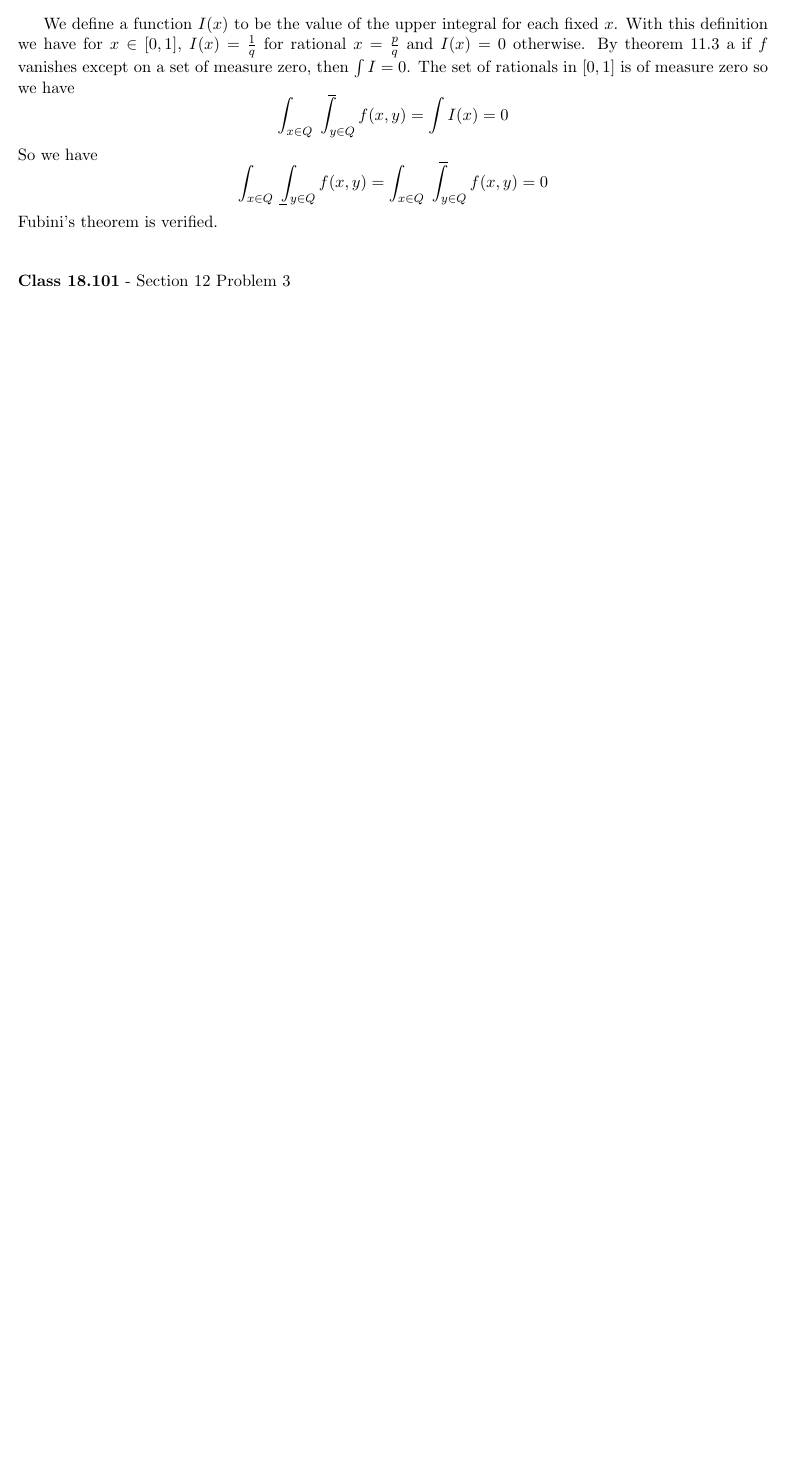
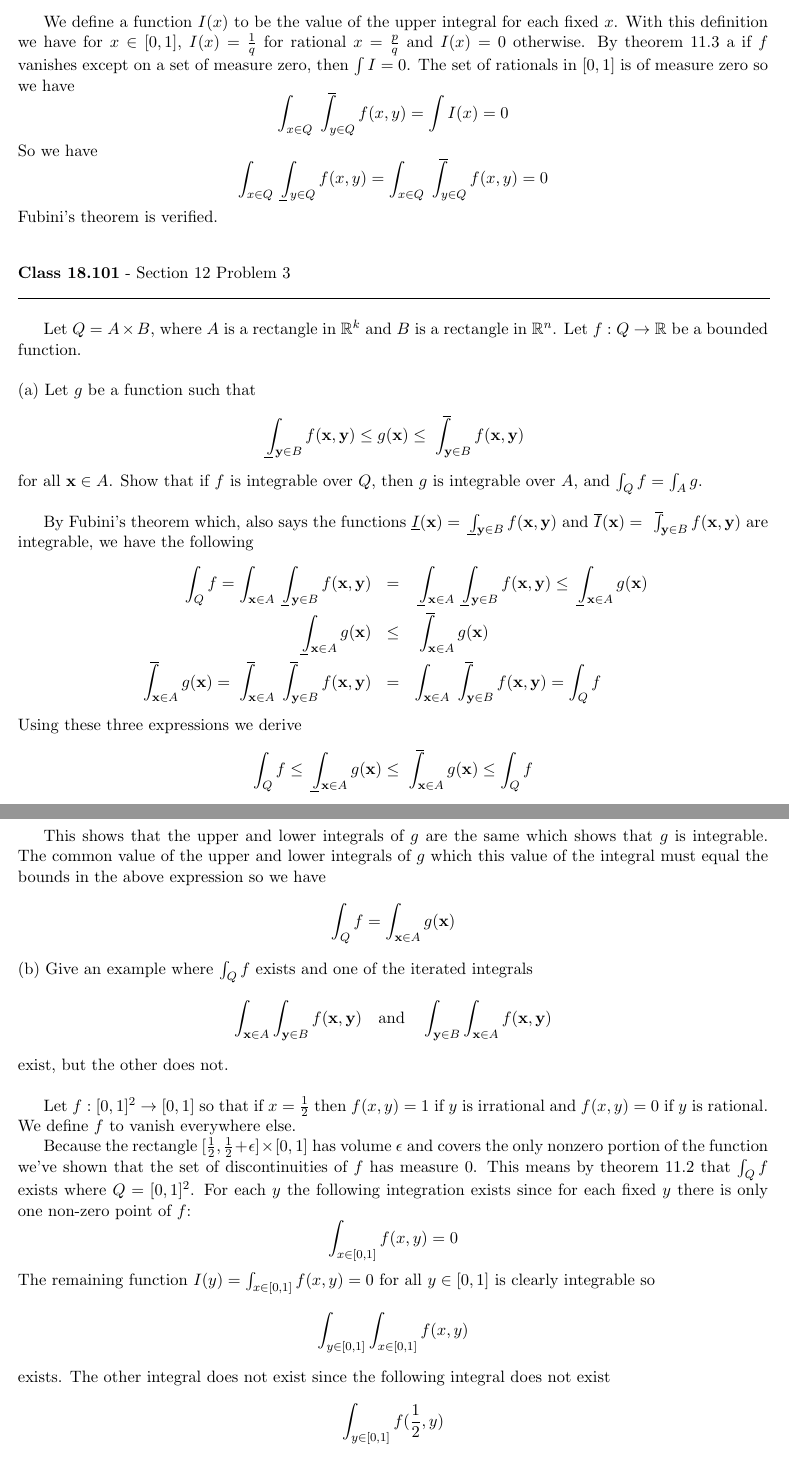
Before and after one commit to documentHouse/Real-Analysis-II-Daily-Assignments, a LaTeX problem sheet (DailyAssignment9/DailyAssignment9.tex): part of page 2 of 2 before the commit and two parts of pages 2 and 3 of 3 after it, the two joined at a grey line, cut so that both start at the same text, the shorter picture padded with empty space. Compiled offline with LaTeX, dvips and Ghostscript.

Commit message:
Finished the two parts of problem 3 in daily assignment 9

```diff
--- a/DailyAssignment9/DailyAssignment9.tex
+++ b/DailyAssignment9/DailyAssignment9.tex
@@ -82,6 +82,41 @@ Fubini's theorem is verified.\\
 \rule{500pt}{1pt}\\
 \end{flushleft}
 
+Let $Q = A \times B$, where $A$ is a rectangle in $\mathbb{R}^k$ and $B$ is a rectangle in $\mathbb{R}^n$. Let $f : Q \to \mathbb{R}$ be a bounded function.\\
+
+\noindent (a) Let $g$ be a function such that
+\[ \lint_{\textbf{y} \in B} f(\textbf{x},\textbf{y}) \le g(\textbf{x}) \le \uint_{\textbf{y} \in B} f(\textbf{x},\textbf{y}) \]
+for all $\textbf{x} \in A$. Show that if $f$ is integrable over $Q$, then $g$ is integrable over $A$, and $\int_Q f = \int_A g$.\\
+
+By Fubini's theorem which, also says the functions $\underline{I}(\textbf{x}) = \lint_{\textbf{y} \in B} f(\textbf{x},\textbf{y})$ and $\overline{I}(\textbf{x}) = \uint_{\textbf{y} \in B} f(\textbf{x},\textbf{y})$ are integrable, we have the following
+\begin{eqnarray*}
+\int_Q f = \int_{\textbf{x} \in A} \lint_{\textbf{y} \in B} f(\textbf{x},\textbf{y}) &=&  \lint_{\textbf{x} \in A} \lint_{\textbf{y} \in B} f(\textbf{x},\textbf{y}) \le \lint_{\textbf{x} \in A} g(\textbf{x}) \\
+\lint_{\textbf{x} \in A} g(\textbf{x}) &\le& \uint_{\textbf{x} \in A} g(\textbf{x}) \\
+\uint_{\textbf{x} \in A} g(\textbf{x}) = \uint_{\textbf{x} \in A} \uint_{\textbf{y} \in B} f(\textbf{x},\textbf{y}) &=& \int_{\textbf{x} \in A} \uint_{\textbf{y} \in B} f(\textbf{x},\textbf{y}) = \int_Q f
+\end{eqnarray*}
+%\[ \hspace{-50pt} \int_Q f = \int_{\textbf{x} \in A} \lint_{\textbf{y} \in B} f(\textbf{x},\textbf{y}) =  \lint_{\textbf{x} \in A} \lint_{\textbf{y} \in B} f(\textbf{x},\textbf{y}) \le \lint_{\textbf{x} \in A} g(\textbf{x}) \le  \uint_{\textbf{x} \in A} g(\textbf{x}) = \uint_{\textbf{x} \in A} \uint_{\textbf{y} \in B} f(\textbf{x},\textbf{y}) = \int_{\textbf{x} \in A} \uint_{\textbf{y} \in B} f(\textbf{x},\textbf{y}) = \int_Q f  \]
+Using these three expressions we derive
+\[ \int_Q f \le  \lint_{\textbf{x} \in A} g(\textbf{x}) \le \uint_{\textbf{x} \in A} g(\textbf{x}) \le \int_Q f\]
+
+This shows that the upper and lower integrals of $g$ are the same which shows that $g$ is integrable.  The common value of the upper and lower integrals of $g$ which this value of the integral must equal the bounds in the above expression so we have
+\[  \int_Q f = \int_{\textbf{x} \in A} g(\textbf{x}) \]
+
+\noindent (b) Give an example where $\int_Q f$ exists and one of the iterated integrals
+\[  \int_{\textbf{x} \in A} \int_{\textbf{y} \in B} f(\textbf{x},\textbf{y}) \quad \text{and} \quad  \int_{\textbf{y} \in B} \int_{\textbf{x} \in A} f(\textbf{x},\textbf{y})  \]
+exist, but the other does not.\\
+
+Let $f : [0,1]^2 \to [0,1]$ so that if $x = \frac{1}{2}$ then $f(x,y) = 1$ if $y$ is irrational and $f(x,y) = 0$ if $y$ is rational. We define $f$ to vanish everywhere else.
+
+Because the rectangle $[\frac{1}{2},\frac{1}{2} + \epsilon] \times [0,1]$ has volume $\epsilon$ and covers the only nonzero portion of the function we've shown that the set of discontinuities of $f$ has measure 0. This means by theorem 11.2 that $\int_Q f$ exists where $Q =  [0,1]^2$.
+For each $y$ the following integration exists since for each fixed $y$ there is only one non-zero point of $f$:
+\[ \int_{x \in [0,1]} f(x,y) = 0\]
+The remaining function $I(y) =  \int_{x \in [0,1]} f(x,y) = 0$ for all $y \in [0,1]$ is clearly integrable so
+\[ \int_{y \in [0,1]} \int_{x \in [0,1]} f(x,y)  \]
+exists.
+The other integral does not exist since the following integral does not exist
+\[ \int_{y \in [0,1]} f(\frac{1}{2},y)  \]
+
+\noindent (c) Find an example where both the iterated integrals of (b) exist, but the integral $\int_Q f$ does not.
 
 \begin{flushleft}
 \textbf{Class 18.101} - Section 12 Problem 4\\
```
Also changed, not shown: DailyAssignment9/DailyAssignment9.tex (6 more changed lines).
